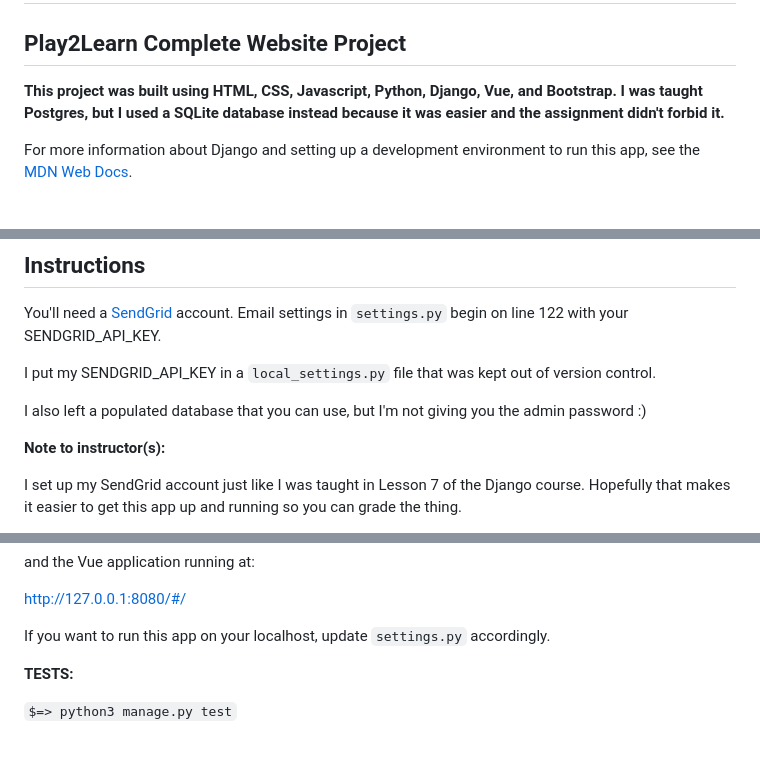
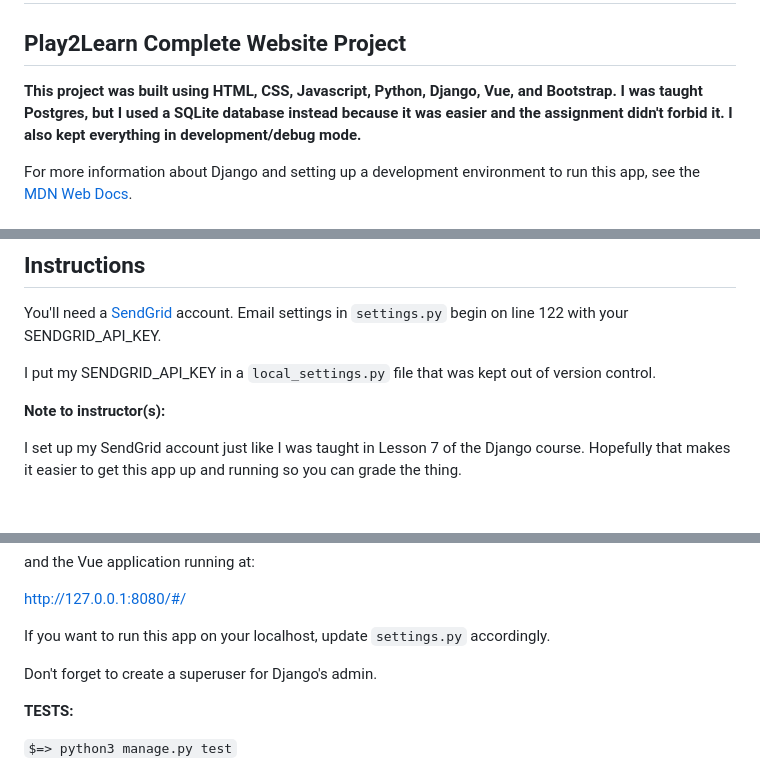
Before and after one commit to bgroveben/DjangoPlay2Learn, a Markdown page: README.md, 3 parts joined by grey strips. Drawn GitHub-style; blank space fills up the shorter version.

```diff
--- a/README.md
+++ b/README.md
@@ -2,7 +2,7 @@
 
 ## Play2Learn Complete Website Project
 
-**This project was built using HTML, CSS, Javascript, Python, Django, Vue, and Bootstrap. I was taught Postgres, but I used a SQLite database instead because it was easier and the assignment didn't forbid it.**
+**This project was built using HTML, CSS, Javascript, Python, Django, Vue, and Bootstrap. I was taught Postgres, but I used a SQLite database instead because it was easier and the assignment didn't forbid it. I also kept everything in development/debug mode.**
 
 For more information about Django and setting up a development environment to run this app, see the [MDN Web Docs](https://developer.mozilla.org/en-US/docs/Learn/Server-side/Django).
 
@@ -15,8 +15,6 @@ In this project, I'm creating the backend for the Play2Learn website. The websit
 You'll need a [SendGrid](https://sendgrid.com/) account. Email settings in `settings.py` begin on line 122 with your SENDGRID_API_KEY.
 
 I put my SENDGRID_API_KEY in a `local_settings.py` file that was kept out of version control.
-
-I also left a populated database that you can use, but I'm not giving you the admin password :)
 
 **Note to instructor(s):**
 
@@ -42,6 +40,8 @@ and the Vue application running at:
 http://127.0.0.1:8080/#/
 
 If you want to run this app on your localhost, update `settings.py` accordingly.
+
+Don't forget to create a superuser for Django's admin.
 
 **TESTS:**
 
```
